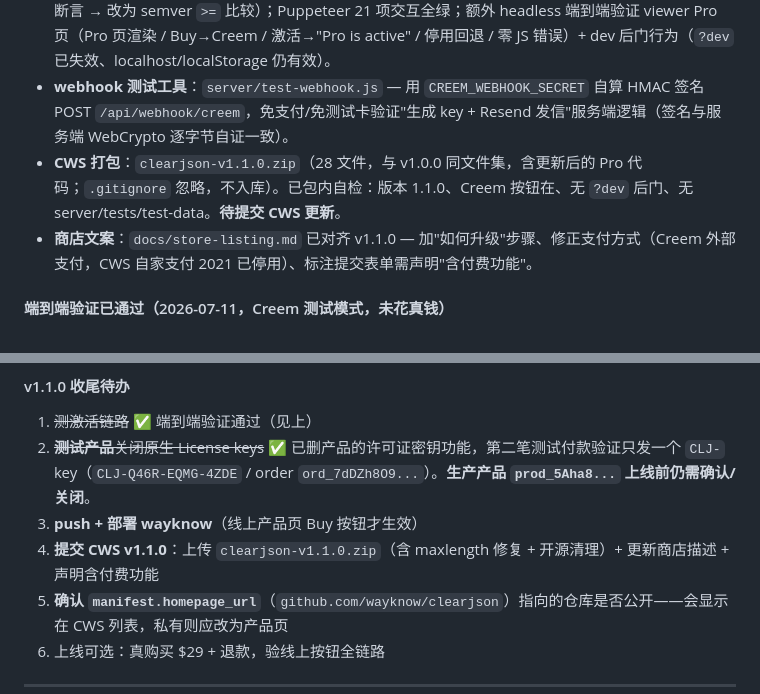
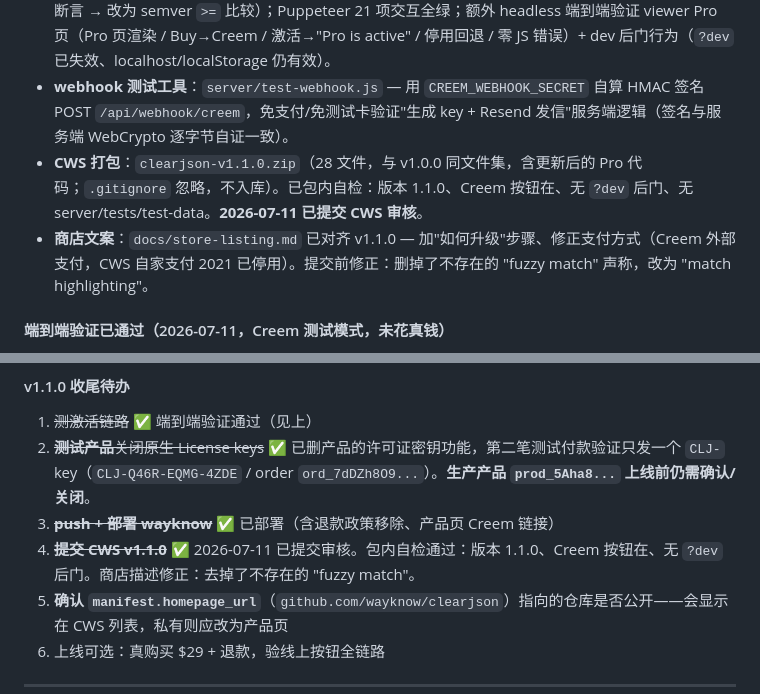
Before and after one commit to wayknow/clearjson, a Markdown page: STATUS.md, 2 parts joined by grey strips. GitHub-like rendering.

Commit message:
STATUS: CWS v1.1.0 submitted for review, refund policies removed
Co-Authored-By: Claude <noreply@anthropic.com>

```diff
--- a/STATUS.md
+++ b/STATUS.md
@@ -220,8 +220,8 @@
 - **版本号**：manifest/package/popup 显示/viewer sample → v1.1.0。
 - **验证**：`npm test` 136 全绿；`run-checklist.js` 130/0（顺手修了一处 `版本号 === '0.3.0'` 的陈旧断言 → 改为 semver `>=` 比较）；Puppeteer 21 项交互全绿；额外 headless 端到端验证 viewer Pro 页（Pro 页渲染 / Buy→Creem / 激活→"Pro is active" / 停用回退 / 零 JS 错误）+ dev 后门行为（`?dev` 已失效、localhost/localStorage 仍有效）。
 - **webhook 测试工具**：`server/test-webhook.js` — 用 `CREEM_WEBHOOK_SECRET` 自算 HMAC 签名 POST `/api/webhook/creem`，免支付/免测试卡验证"生成 key + Resend 发信"服务端逻辑（签名与服务端 WebCrypto 逐字节自证一致）。
-- **CWS 打包**：`clearjson-v1.1.0.zip`（28 文件，与 v1.0.0 同文件集，含更新后的 Pro 代码；`.gitignore` 忽略，不入库）。已包内自检：版本 1.1.0、Creem 按钮在、无 `?dev` 后门、无 server/tests/test-data。**待提交 CWS 更新**。
-- **商店文案**：`docs/store-listing.md` 已对齐 v1.1.0 — 加"如何升级"步骤、修正支付方式（Creem 外部支付，CWS 自家支付 2021 已停用）、标注提交表单需声明"含付费功能"。
+- **CWS 打包**：`clearjson-v1.1.0.zip`（28 文件，与 v1.0.0 同文件集，含更新后的 Pro 代码；`.gitignore` 忽略，不入库）。已包内自检：版本 1.1.0、Creem 按钮在、无 `?dev` 后门、无 server/tests/test-data。**2026-07-11 已提交 CWS 审核**。
+- **商店文案**：`docs/store-listing.md` 已对齐 v1.1.0 — 加"如何升级"步骤、修正支付方式（Creem 外部支付，CWS 自家支付 2021 已停用）。提交前修正：删掉了不存在的 "fuzzy match" 声称，改为 "match highlighting"。
 
 #### 端到端验证已通过（2026-07-11，Creem 测试模式，未花真钱）
 - **完整闭环跑通**：Creem 测试付款（测试卡 4242）→ `checkout.completed` webhook → Worker 生成 `CLJ-WJYP-BN38-WPYN` → 存 D1 → Resend 发信 → 扩展粘贴激活 → **Pro 解锁**。
@@ -233,8 +233,8 @@
 #### v1.1.0 收尾待办
 1. ~~测激活链路~~ ✅ 端到端验证通过（见上）
 2. ~~**测试产品**关闭原生 License keys~~ ✅ 已删产品的许可证密钥功能，第二笔测试付款验证只发一个 `CLJ-` key（`CLJ-Q46R-EQMG-4ZDE` / order `ord_7dDZh8O9...`）。**生产产品 `prod_5Aha8...` 上线前仍需确认/关闭**。
-3. **push + 部署 wayknow**（线上产品页 Buy 按钮才生效）
-4. **提交 CWS v1.1.0**：上传 `clearjson-v1.1.0.zip`（含 maxlength 修复 + 开源清理）+ 更新商店描述 + 声明含付费功能
+3. ~~**push + 部署 wayknow**~~ ✅ 已部署（含退款政策移除、产品页 Creem 链接）
+4. ~~**提交 CWS v1.1.0**~~ ✅ 2026-07-11 已提交审核。包内自检通过：版本 1.1.0、Creem 按钮在、无 `?dev` 后门。商店描述修正：去掉了不存在的 "fuzzy match"。
 5. **确认 `manifest.homepage_url`**（`github.com/wayknow/clearjson`）指向的仓库是否公开——会显示在 CWS 列表，私有则应改为产品页
 6. 上线可选：真购买 $29 + 退款，验线上按钮全链路
 
```
